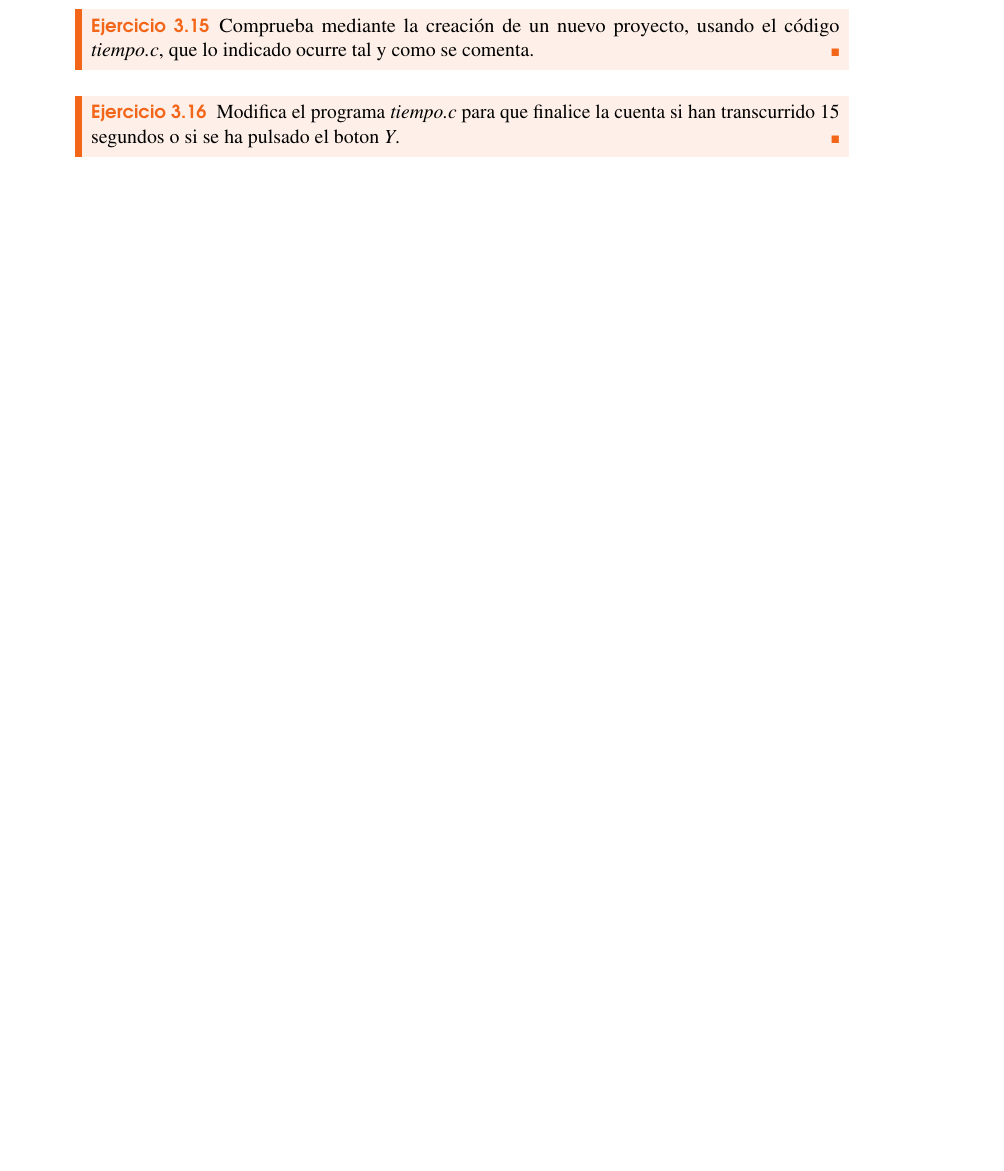
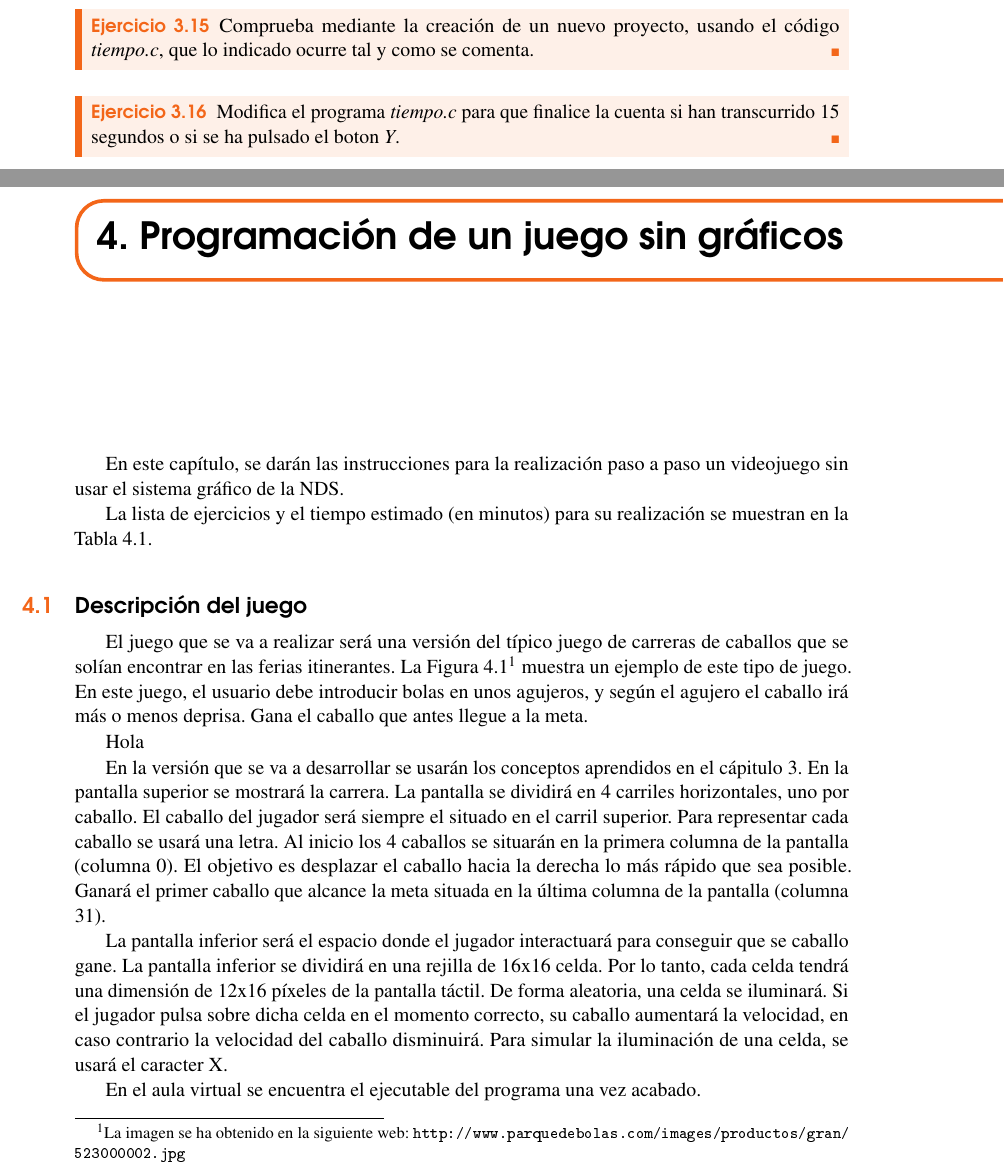
Before and after one commit to montoliu/VJ1214_LAB, a LaTeX book (main.tex, which reads c4.tex): part of page 44 of 45 before the commit and two parts of pages 44 and 45 of 47 after it, the two joined at a grey line, cut so that both start at the same text, the shorter picture padded with empty space. The pictures show the PDF file main.pdf that the author committed with the source.

Commit message:
inicio del c4

```diff
--- /dev/null
+++ b/c4.tex
@@ -0,0 +1,14 @@
+\chapterimage{chapter_head_1.pdf}
+\chapter{Programación de un juego sin gráficos}
+
+En este capítulo, se darán las instrucciones para la realización paso a paso un videojuego sin usar el sistema gráfico de la NDS.
+
+La lista de ejercicios y el tiempo estimado (en minutos) para su realización se muestran en la Tabla \ref{c4_tab:ejercios}.
+
+\begin{table}[t]
+\centering
+\caption{Ejercicios del capítulo y tiempo estimado para su realización.}
+\begin{tabular}{|c|c|}
+\hline
+Ejercicio & Tiempo  \\
+\hline
@@ -0,0 +27,24 @@
+\label{c4_tab:ejercios}
+\end{table}
+% ---------------------------------------------------------
+% ---------------------------------------------------------
+\section{Descripción del juego}
+El juego que se va a realizar será una versión del típico juego de carreras de caballos que se solían encontrar en las ferias itinerantes. La Figura \ref{fig_c4_caballos}\footnote{La imagen se ha obtenido en la siguiente web: \url{http://www.parquedebolas.com/images/productos/gran/523000002.jpg}} muestra un ejemplo de este tipo de juego. En este juego, el usuario debe introducir bolas en unos agujeros, y según el agujero donde ha caído la bola, el caballo irá más o menos deprisa. Gana el caballo que antes llegue a la meta.
+
+Hola
+
+\begin{figure}[t]
+	\centering
+	\includegraphics[height=7cm]{Figuras/C4/c4_caballos.jpg}
+	\caption{Juego de las carreras de caballos.}
+	\label{fig_c4_caballos}
+\end{figure}
+
+En la versión que se va a desarrollar se usarán los conceptos aprendidos en el cápitulo 3. En la pantalla superior se mostrará la carrera. La pantalla se dividirá en 4 carriles horizontales, uno por caballo. El caballo del jugador será siempre el situado en el carril superior. Para representar cada caballo se usará una letra. Al inicio los 4 caballos se situarán en la primera columna de la pantalla (columna 0). El objetivo es desplazar el caballo hacia la derecha lo más rápido que sea posible. Ganará el primer caballo que alcance la meta situada en la última columna de la pantalla (columna 31).
+
+La pantalla inferior será el espacio donde el jugador interactuará para conseguir que se caballo gane. La pantalla inferior se dividirá en una rejilla de 16x16 celda. Por lo tanto, cada celda tendrá una dimensión de 12x16 píxeles de la pantalla táctil. De forma aleatoria, una celda se iluminará. Si el jugador pulsa sobre dicha celda en el momento correcto, su caballo aumentará la velocidad, en caso contrario la velocidad del caballo disminuirá. Para simular la iluminación de una celda, se usará el caracter X.
+
+En el aula virtual se encuentra el ejecutable del programa una vez acabado.
+
+El siguiente listado (\textit{caballos\_inicial.c}) muestra el esqueleto del programa que puedes usar para empezar:
+\begin{lstlisting}
@@ -0,0 +64,3 @@
+\begin{exercise}
+	Crea un nuevo proyecto usando el programa
+\end{exercise}
```
Also changed, not shown: c3.tex (+1 -1 lines), main.tex (+1 -1 lines), Figuras/C4/c4_caballos.jpg (added), main.pdf, c4.tex (25 more changed lines).
